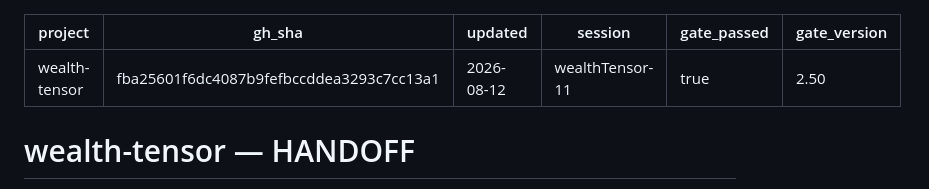
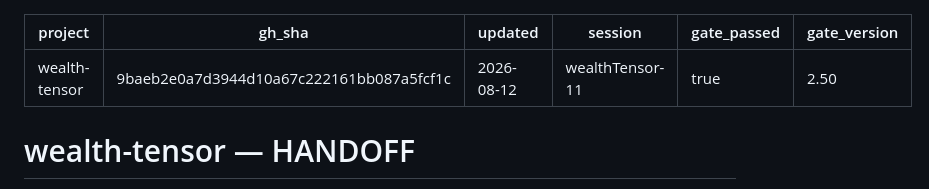
Before and after one commit to jasoncbraatz/wealth-tensor, a Markdown page: docs/HANDOFF.md, the part around the change. Drawn GitHub-style.

Commit message:
docs: stamp handoff gh_sha to HEAD

```diff
--- a/docs/HANDOFF.md
+++ b/docs/HANDOFF.md
@@ -1,6 +1,6 @@
 ---
 project: wealth-tensor
-gh_sha: fba25601f6dc4087b9fefbccddea3293c7cc13a1
+gh_sha: 9baeb2e0a7d3944d10a67c222161bb087a5fcf1c
 updated: 2026-08-12
 session: wealthTensor-11
 gate_passed: true
```
